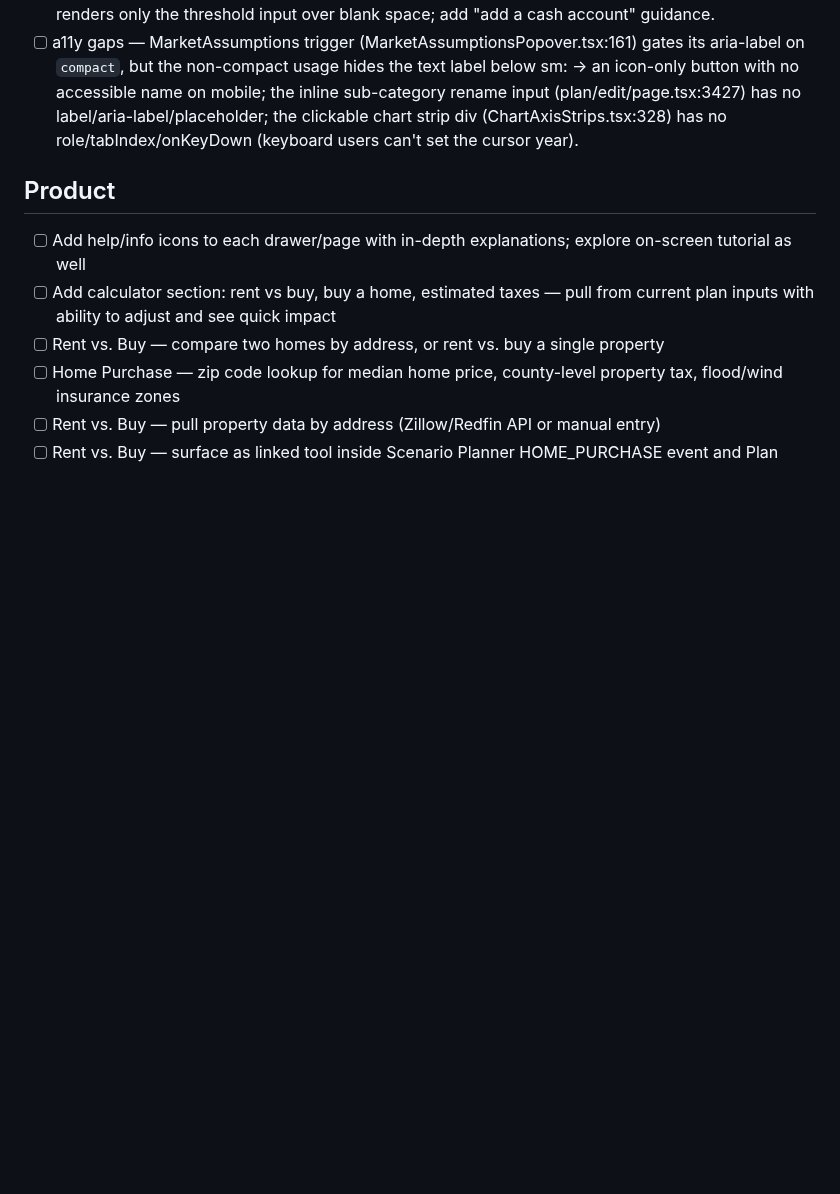
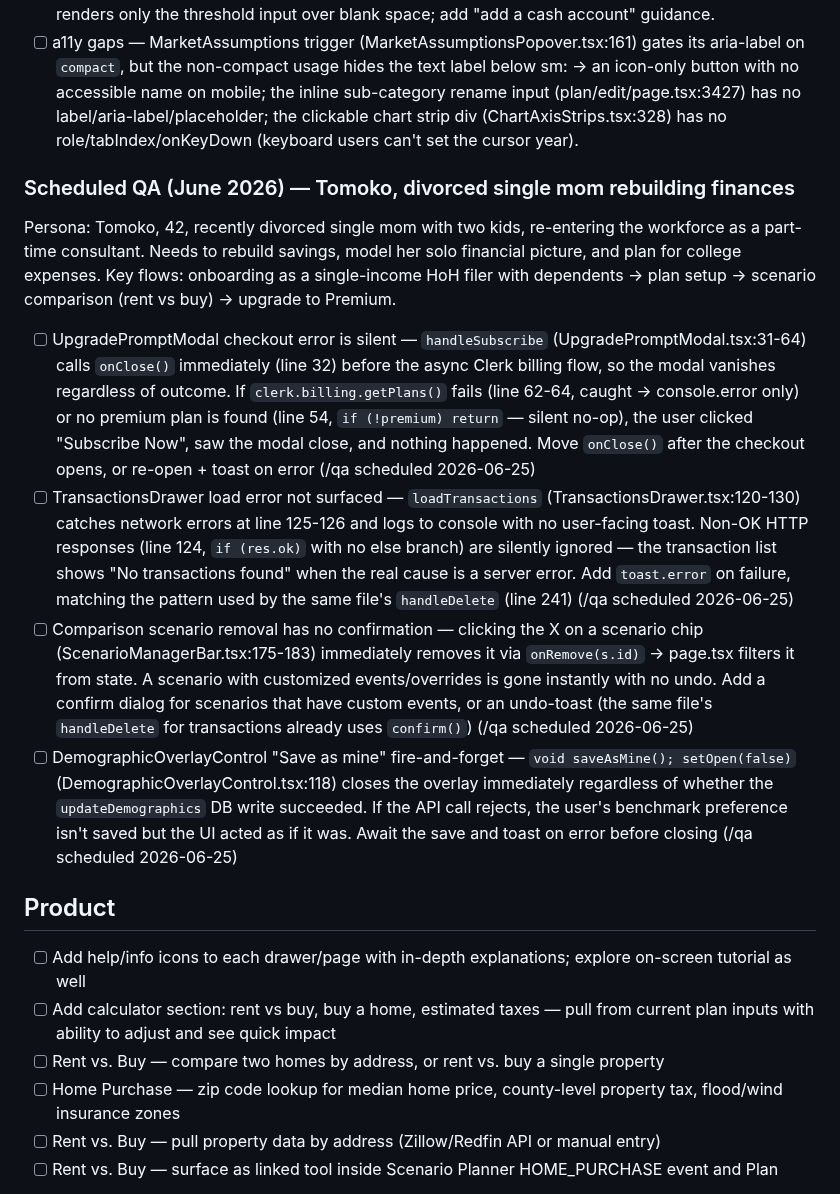
Before and after one commit to mmarois123/Work-Planner, a Markdown page: tasks/planyfi-app.md, the part around the change. Drawn GitHub-style; blank space fills up the shorter version.

Commit message:
Scheduled QA — 2026-06-25 (Tomoko, divorced single mom)

```diff
--- a/tasks/planyfi-app.md
+++ b/tasks/planyfi-app.md
@@ -35,6 +35,13 @@ Source: /qa full sweep (desktop visual + 3-dimension code audit). Mobile was cod
 - [ ] Standardize primary-button loading/validation — "Update Balance" (AccountEditModal.tsx:692) and the "This Transaction" Save (TransactionEditModal.tsx:423) run async/commit with no disabled/loading state while sibling buttons gate + show "Saving…"; "Confirm Links" (LinkAssetsModal.tsx:160) has no validation gate (accepts an all-empty mapping) unlike ImportMappingModal's allValid gate.
 - [ ] Add an empty state to CashFlowSettingsDrawer (CashFlowSettingsDrawer.tsx:178) — when the user has no checking/savings/credit-card accounts every section is conditionally hidden and the drawer renders only the threshold input over blank space; add "add a cash account" guidance.
 - [ ] a11y gaps — MarketAssumptions trigger (MarketAssumptionsPopover.tsx:161) gates its aria-label on `compact`, but the non-compact usage hides the text label below sm: → an icon-only button with no accessible name on mobile; the inline sub-category rename input (plan/edit/page.tsx:3427) has no label/aria-label/placeholder; the clickable chart strip div (ChartAxisStrips.tsx:328) has no role/tabIndex/onKeyDown (keyboard users can't set the cursor year).
+
+### Scheduled QA (June 2026) — Tomoko, divorced single mom rebuilding finances
+Persona: Tomoko, 42, recently divorced single mom with two kids, re-entering the workforce as a part-time consultant. Needs to rebuild savings, model her solo financial picture, and plan for college expenses. Key flows: onboarding as a single-income HoH filer with dependents → plan setup → scenario comparison (rent vs buy) → upgrade to Premium.
+- [ ] UpgradePromptModal checkout error is silent — `handleSubscribe` (UpgradePromptModal.tsx:31-64) calls `onClose()` immediately (line 32) before the async Clerk billing flow, so the modal vanishes regardless of outcome. If `clerk.billing.getPlans()` fails (line 62-64, caught → console.error only) or no premium plan is found (line 54, `if (!premium) return` — silent no-op), the user clicked "Subscribe Now", saw the modal close, and nothing happened. Move `onClose()` after the checkout opens, or re-open + toast on error (/qa scheduled 2026-06-25)
+- [ ] TransactionsDrawer load error not surfaced — `loadTransactions` (TransactionsDrawer.tsx:120-130) catches network errors at line 125-126 and logs to console with no user-facing toast. Non-OK HTTP responses (line 124, `if (res.ok)` with no else branch) are silently ignored — the transaction list shows "No transactions found" when the real cause is a server error. Add `toast.error` on failure, matching the pattern used by the same file's `handleDelete` (line 241) (/qa scheduled 2026-06-25)
+- [ ] Comparison scenario removal has no confirmation — clicking the X on a scenario chip (ScenarioManagerBar.tsx:175-183) immediately removes it via `onRemove(s.id)` → page.tsx filters it from state. A scenario with customized events/overrides is gone instantly with no undo. Add a confirm dialog for scenarios that have custom events, or an undo-toast (the same file's `handleDelete` for transactions already uses `confirm()`) (/qa scheduled 2026-06-25)
+- [ ] DemographicOverlayControl "Save as mine" fire-and-forget — `void saveAsMine(); setOpen(false)` (DemographicOverlayControl.tsx:118) closes the overlay immediately regardless of whether the `updateDemographics` DB write succeeded. If the API call rejects, the user's benchmark preference isn't saved but the UI acted as if it was. Await the save and toast on error before closing (/qa scheduled 2026-06-25)
 
 ## Product
 - [ ] Add help/info icons to each drawer/page with in-depth explanations; explore on-screen tutorial as well
```
